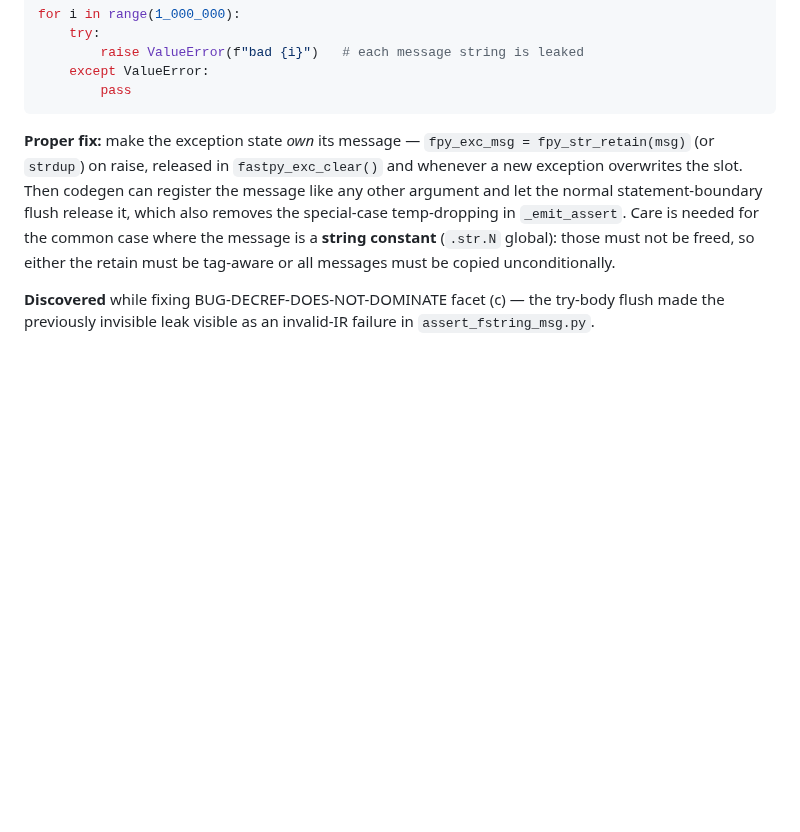
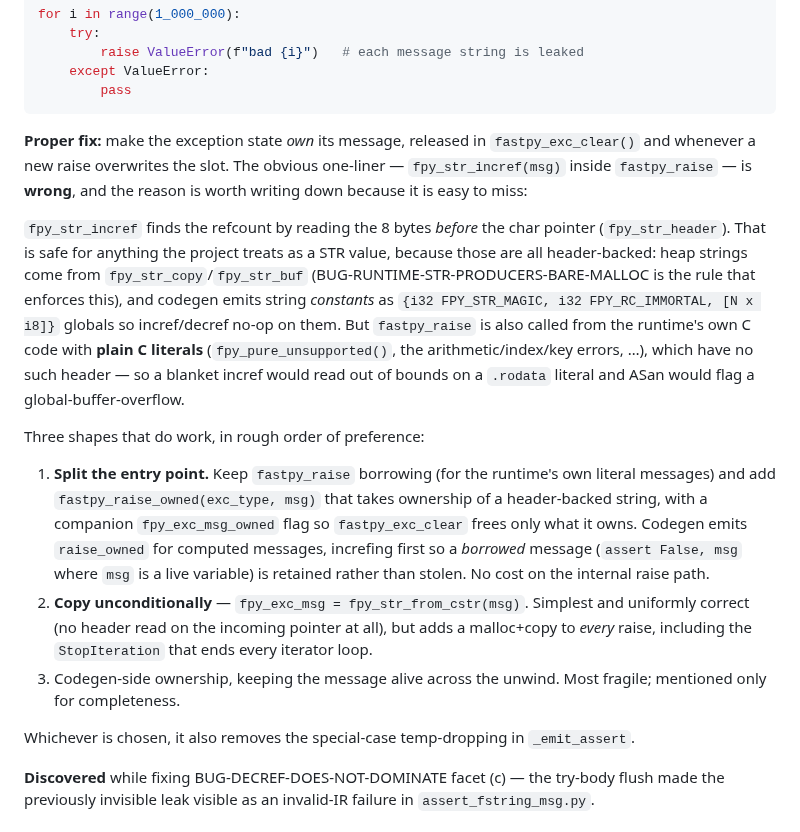
Before and after one commit to inhahe/fastpy, a Markdown page: known-issues.md, the part around the change. GitHub-like rendering; blank space fills up the shorter version.

Commit message:
known-issues: spell out why the obvious BUG-EXC-MSG-NOT-OWNED fix is wrong
fpy_str_incref locates the refcount by reading the 8 bytes before the char
pointer. Every STR *value* is header-backed so that is safe, but fastpy_raise
is also called from runtime C code with plain .rodata literals, which are not
— so increfing the message inside fastpy_raise would read out of bounds. Record
that constraint plus the three fix shapes that respect it.

Co-Authored-By: Claude Opus 4.6 <noreply@anthropic.com>

````diff
--- a/known-issues.md
+++ b/known-issues.md
@@ -154,15 +154,40 @@ for i in range(1_000_000):
         pass
 ```
 
-**Proper fix:** make the exception state *own* its message —
-`fpy_exc_msg = fpy_str_retain(msg)` (or `strdup`) on raise, released in
-`fastpy_exc_clear()` and whenever a new exception overwrites the slot. Then
-codegen can register the message like any other argument and let the normal
-statement-boundary flush release it, which also removes the special-case
-temp-dropping in `_emit_assert`. Care is needed for the common case where the
-message is a **string constant** (`.str.N` global): those must not be freed, so
-either the retain must be tag-aware or all messages must be copied
-unconditionally.
+**Proper fix:** make the exception state *own* its message, released in
+`fastpy_exc_clear()` and whenever a new raise overwrites the slot. The obvious
+one-liner — `fpy_str_incref(msg)` inside `fastpy_raise` — is **wrong**, and the
+reason is worth writing down because it is easy to miss:
+
+`fpy_str_incref` finds the refcount by reading the 8 bytes *before* the char
+pointer (`fpy_str_header`). That is safe for anything the project treats as a
+STR value, because those are all header-backed: heap strings come from
+`fpy_str_copy`/`fpy_str_buf` (BUG-RUNTIME-STR-PRODUCERS-BARE-MALLOC is the rule
+that enforces this), and codegen emits string *constants* as
+`{i32 FPY_STR_MAGIC, i32 FPY_RC_IMMORTAL, [N x i8]}` globals so incref/decref
+no-op on them. But `fastpy_raise` is also called from the runtime's own C code
+with **plain C literals** (`fpy_pure_unsupported()`, the arithmetic/index/key
+errors, …), which have no such header — so a blanket incref would read out of
+bounds on a `.rodata` literal and ASan would flag a global-buffer-overflow.
+
+Three shapes that do work, in rough order of preference:
+
+1. **Split the entry point.** Keep `fastpy_raise` borrowing (for the runtime's
+   own literal messages) and add `fastpy_raise_owned(exc_type, msg)` that takes
+   ownership of a header-backed string, with a companion `fpy_exc_msg_owned`
+   flag so `fastpy_exc_clear` frees only what it owns. Codegen emits
+   `raise_owned` for computed messages, increfing first so a *borrowed* message
+   (`assert False, msg` where `msg` is a live variable) is retained rather than
+   stolen. No cost on the internal raise path.
+2. **Copy unconditionally** — `fpy_exc_msg = fpy_str_from_cstr(msg)`. Simplest
+   and uniformly correct (no header read on the incoming pointer at all), but
+   adds a malloc+copy to *every* raise, including the `StopIteration` that ends
+   every iterator loop.
+3. Codegen-side ownership, keeping the message alive across the unwind. Most
+   fragile; mentioned only for completeness.
+
+Whichever is chosen, it also removes the special-case temp-dropping in
+`_emit_assert`.
 
 **Discovered** while fixing BUG-DECREF-DOES-NOT-DOMINATE facet (c) — the
 try-body flush made the previously invisible leak visible as an invalid-IR
````
